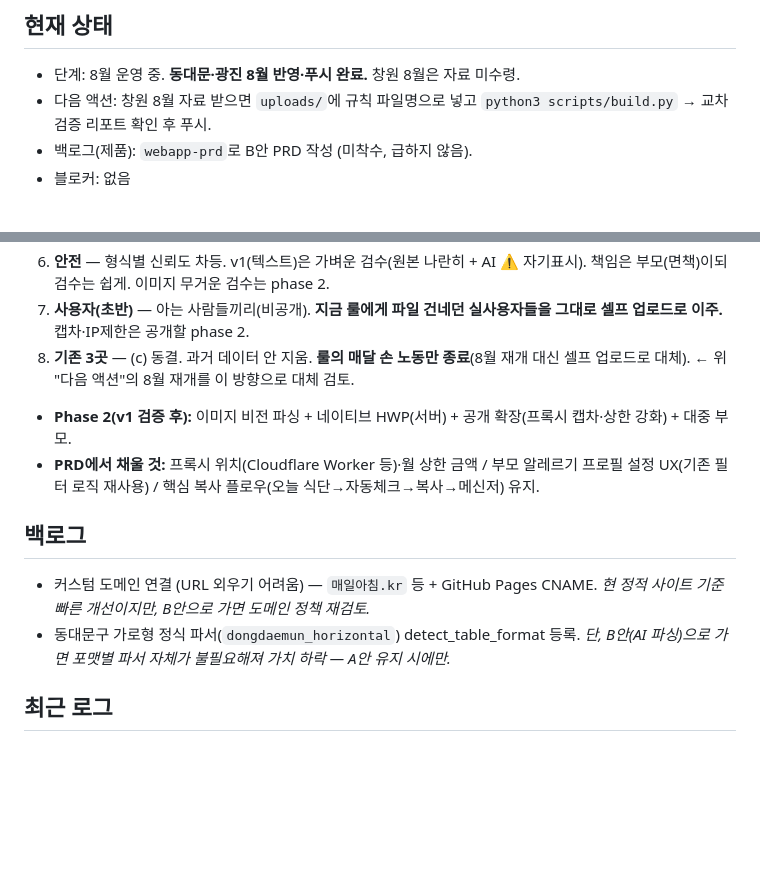
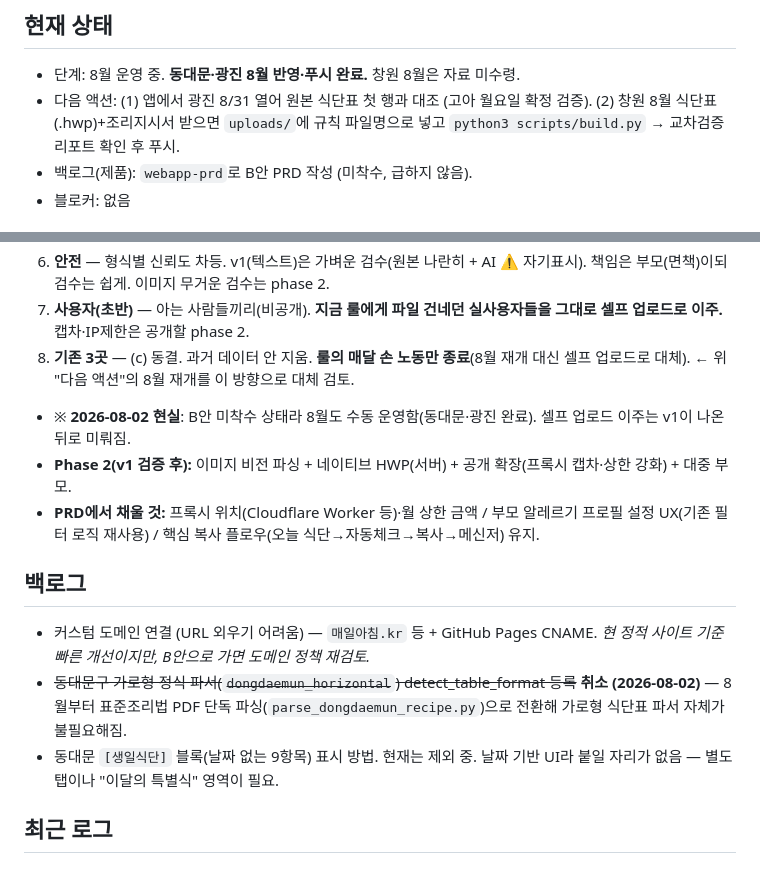
Before and after one commit to theyirul/meal-planner, a Markdown page: progress.md, 2 parts joined by grey strips. Rendered like a GitHub page; blank space fills up the shorter version.

Commit message:
progress: 세션 마무리 (다음 액션·백로그 정리)
Co-Authored-By: Claude Opus 5 (1M context) <noreply@anthropic.com>

```diff
--- a/progress.md
+++ b/progress.md
@@ -10,7 +10,7 @@ category: personal
 
 ## 현재 상태
 - 단계: 8월 운영 중. **동대문·광진 8월 반영·푸시 완료.** 창원 8월은 자료 미수령.
-- 다음 액션: 창원 8월 자료 받으면 `uploads/`에 규칙 파일명으로 넣고 `python3 scripts/build.py` → 교차검증 리포트 확인 후 푸시.
+- 다음 액션: (1) 앱에서 광진 8/31 열어 원본 식단표 첫 행과 대조 (고아 월요일 확정 검증). (2) 창원 8월 식단표(.hwp)+조리지시서 받으면 `uploads/`에 규칙 파일명으로 넣고 `python3 scripts/build.py` → 교차검증 리포트 확인 후 푸시.
 - 백로그(제품): `webapp-prd`로 B안 PRD 작성 (미착수, 급하지 않음).
 - 블로커: 없음
 
@@ -29,12 +29,14 @@ category: personal
 6. **안전** — 형식별 신뢰도 차등. v1(텍스트)은 가벼운 검수(원본 나란히 + AI ⚠️ 자기표시). 책임은 부모(면책)이되 검수는 쉽게. 이미지 무거운 검수는 phase 2.
 7. **사용자(초반)** — 아는 사람들끼리(비공개). **지금 룰에게 파일 건네던 실사용자들을 그대로 셀프 업로드로 이주.** 캡차·IP제한은 공개할 phase 2.
 8. **기존 3곳** — (c) 동결. 과거 데이터 안 지움. **룰의 매달 손 노동만 종료**(8월 재개 대신 셀프 업로드로 대체). ← 위 "다음 액션"의 8월 재개를 이 방향으로 대체 검토.
+- ※ **2026-08-02 현실**: B안 미착수 상태라 8월도 수동 운영함(동대문·광진 완료). 셀프 업로드 이주는 v1이 나온 뒤로 미뤄짐.
 - **Phase 2(v1 검증 후):** 이미지 비전 파싱 + 네이티브 HWP(서버) + 공개 확장(프록시 캡차·상한 강화) + 대중 부모.
 - **PRD에서 채울 것:** 프록시 위치(Cloudflare Worker 등)·월 상한 금액 / 부모 알레르기 프로필 설정 UX(기존 필터 로직 재사용) / 핵심 복사 플로우(오늘 식단→자동체크→복사→메신저) 유지.
 
 ## 백로그
 - 커스텀 도메인 연결 (URL 외우기 어려움) — `매일아침.kr` 등 + GitHub Pages CNAME. *현 정적 사이트 기준 빠른 개선이지만, B안으로 가면 도메인 정책 재검토.*
-- 동대문구 가로형 정식 파서(`dongdaemun_horizontal`) detect_table_format 등록. *단, B안(AI 파싱)으로 가면 포맷별 파서 자체가 불필요해져 가치 하락 — A안 유지 시에만.*
+- ~~동대문구 가로형 정식 파서(`dongdaemun_horizontal`) detect_table_format 등록~~ **취소 (2026-08-02)** — 8월부터 표준조리법 PDF 단독 파싱(`parse_dongdaemun_recipe.py`)으로 전환해 가로형 식단표 파서 자체가 불필요해짐.
+- 동대문 `[생일식단]` 블록(날짜 없는 9항목) 표시 방법. 현재는 제외 중. 날짜 기반 UI라 붙일 자리가 없음 — 별도 탭이나 "이달의 특별식" 영역이 필요.
 
 ## 최근 로그
 ### 2026-08-02
```
